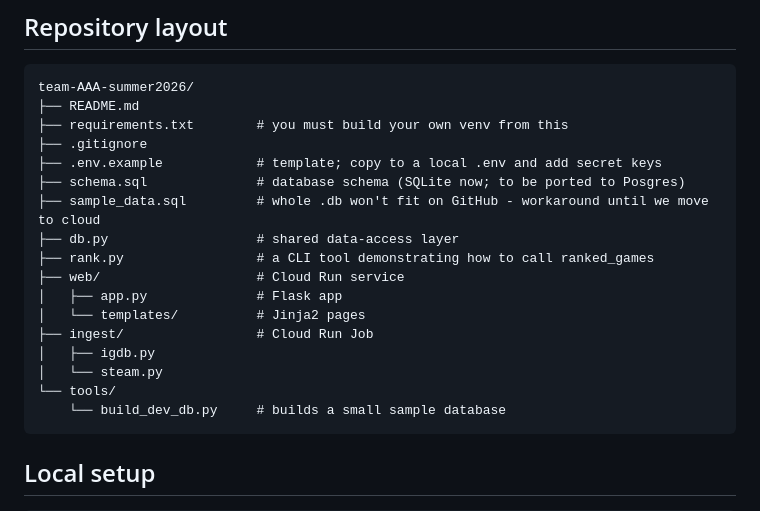
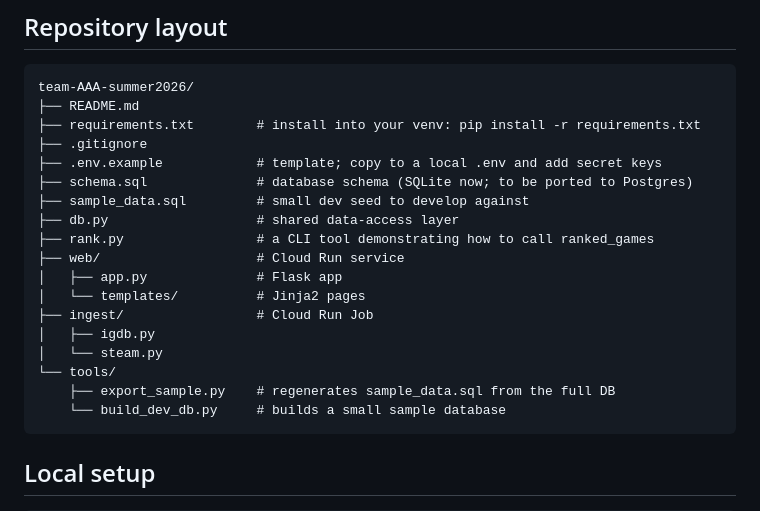
Before and after one commit to rayar93/game-score-aggregator-cloud-run, a Markdown page: README.md, the part around the change. Rendered like a GitHub page.

````diff
--- a/README.md
+++ b/README.md
@@ -28,11 +28,11 @@ ML-based recommendations from per-game metadata.
 ```
 team-AAA-summer2026/
 ├── README.md
-├── requirements.txt        # you must build your own venv from this
+├── requirements.txt        # install into your venv: pip install -r requirements.txt
 ├── .gitignore
 ├── .env.example            # template; copy to a local .env and add secret keys
-├── schema.sql              # database schema (SQLite now; to be ported to Posgres)
-├── sample_data.sql         # whole .db won't fit on GitHub - workaround until we move to cloud
+├── schema.sql              # database schema (SQLite now; to be ported to Postgres)
+├── sample_data.sql         # small dev seed to develop against
 ├── db.py                   # shared data-access layer
 ├── rank.py                 # a CLI tool demonstrating how to call ranked_games
 ├── web/                    # Cloud Run service
@@ -42,6 +42,7 @@ team-AAA-summer2026/
 │   ├── igdb.py
 │   └── steam.py
 └── tools/
+    ├── export_sample.py    # regenerates sample_data.sql from the full DB
     └── build_dev_db.py     # builds a small sample database
 ```
 
````
